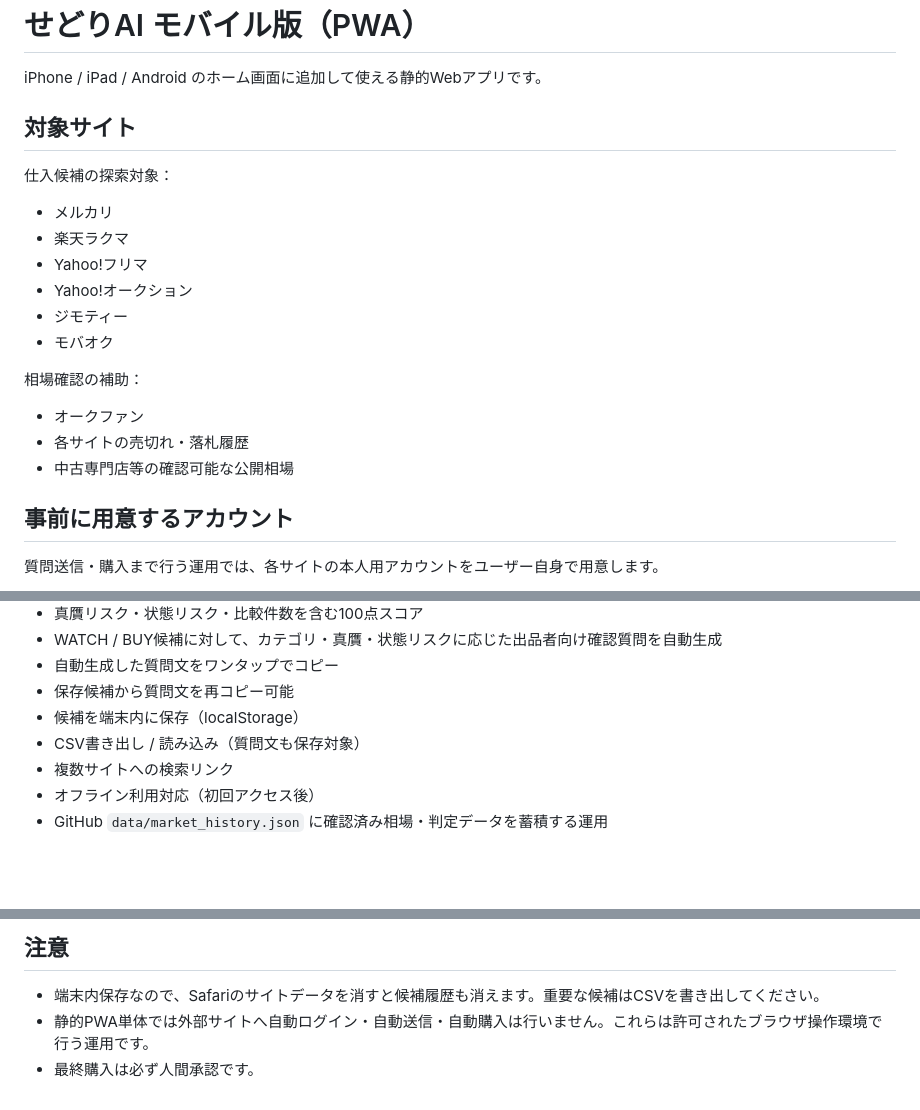
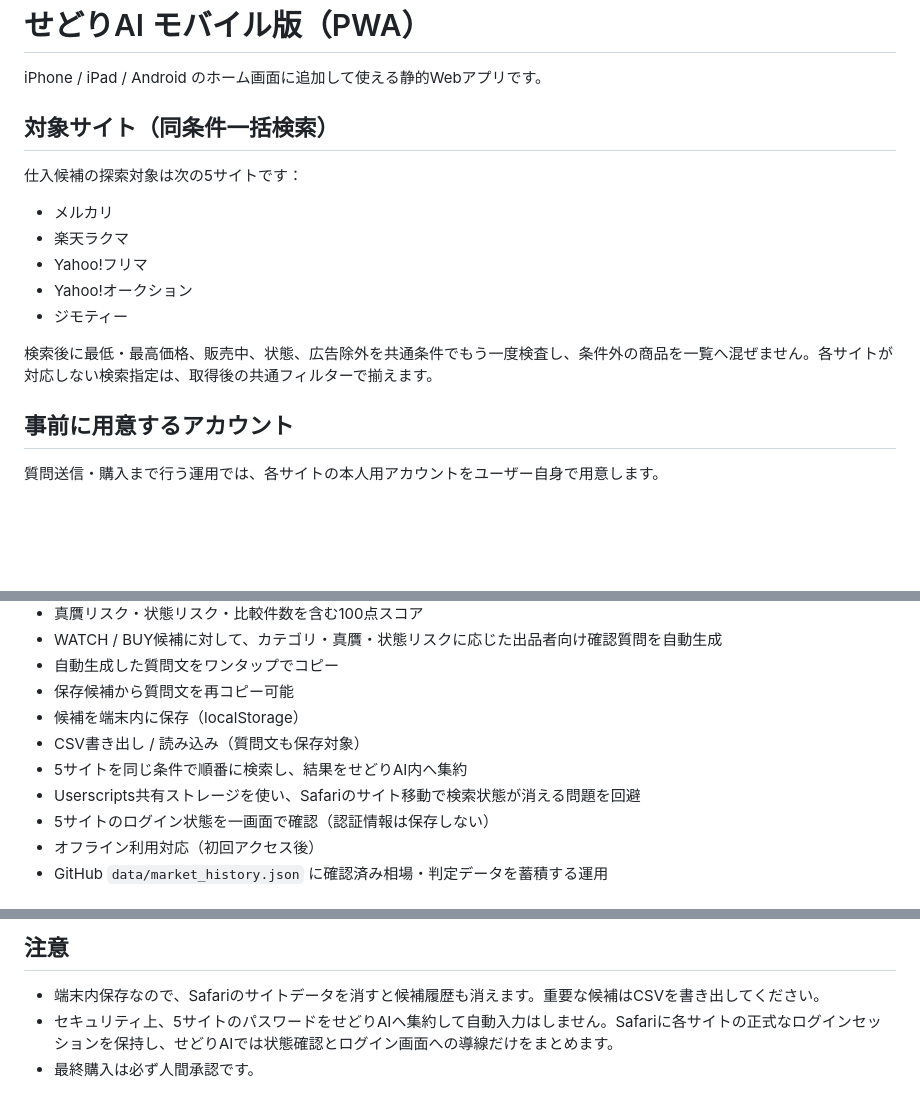
Before and after one commit to m3924saim-eng/sedori-ai, a Markdown page: README.md, 3 parts joined by grey strips. Rendered like a GitHub page; blank space fills up the shorter version.

Commit message:
Fix five-site unified search and login dashboard

```diff
--- a/README.md
+++ b/README.md
@@ -2,19 +2,15 @@
 
 iPhone / iPad / Android のホーム画面に追加して使える静的Webアプリです。
 
-## 対象サイト
-仕入候補の探索対象：
+## 対象サイト（同条件一括検索）
+仕入候補の探索対象は次の5サイトです：
 - メルカリ
 - 楽天ラクマ
 - Yahoo!フリマ
 - Yahoo!オークション
 - ジモティー
-- モバオク
 
-相場確認の補助：
-- オークファン
-- 各サイトの売切れ・落札履歴
-- 中古専門店等の確認可能な公開相場
+検索後に最低・最高価格、販売中、状態、広告除外を共通条件でもう一度検査し、条件外の商品を一覧へ混ぜません。各サイトが対応しない検索指定は、取得後の共通フィルターで揃えます。
 
 ## 事前に用意するアカウント
 質問送信・購入まで行う運用では、各サイトの本人用アカウントをユーザー自身で用意します。
@@ -40,7 +36,9 @@ iPhone / iPad / Android のホーム画面に追加して使える静的Webア
 - 保存候補から質問文を再コピー可能
 - 候補を端末内に保存（localStorage）
 - CSV書き出し / 読み込み（質問文も保存対象）
-- 複数サイトへの検索リンク
+- 5サイトを同じ条件で順番に検索し、結果をせどりAI内へ集約
+- Userscripts共有ストレージを使い、Safariのサイト移動で検索状態が消える問題を回避
+- 5サイトのログイン状態を一画面で確認（認証情報は保存しない）
 - オフライン利用対応（初回アクセス後）
 - GitHub `data/market_history.json` に確認済み相場・判定データを蓄積する運用
 
@@ -83,5 +81,5 @@ GitHub Pages / Cloudflare Pages / Netlify などの静的ホスティングで
 
 ## 注意
 - 端末内保存なので、Safariのサイトデータを消すと候補履歴も消えます。重要な候補はCSVを書き出してください。
-- 静的PWA単体では外部サイトへ自動ログイン・自動送信・自動購入は行いません。これらは許可されたブラウザ操作環境で行う運用です。
+- セキュリティ上、5サイトのパスワードをせどりAIへ集約して自動入力はしません。Safariに各サイトの正式なログインセッションを保持し、せどりAIでは状態確認とログイン画面への導線だけをまとめます。
 - 最終購入は必ず人間承認です。
```
